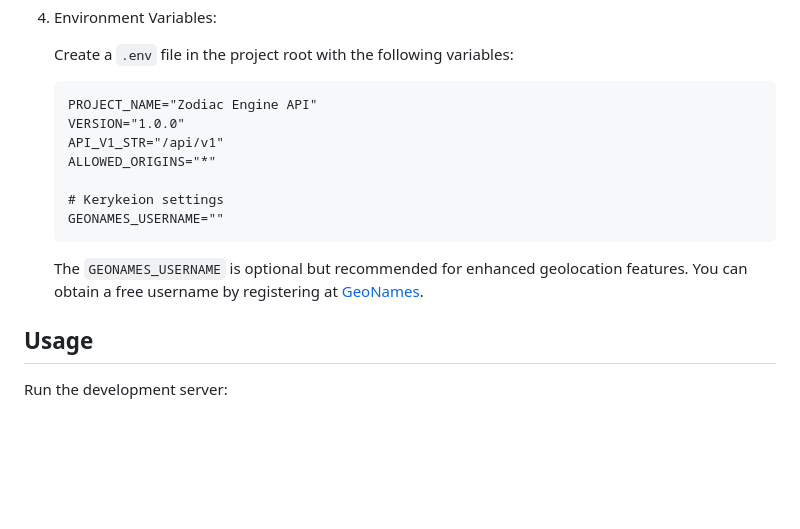
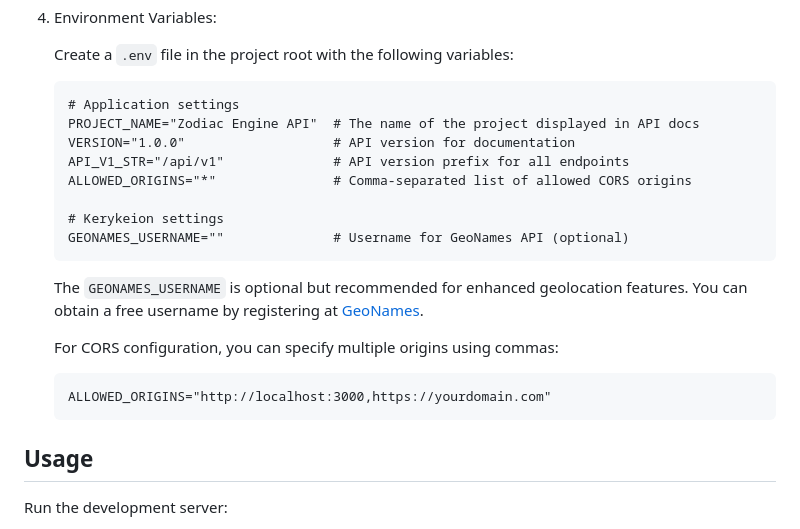
Before and after one commit to gsinghjay/zodiac-engine, a Markdown page: README.md, the part around one of its changes. GitHub-like rendering; blank space fills up the shorter version.

````diff
--- a/README.md
+++ b/README.md
@@ -41,17 +41,23 @@ A modern astrological calculation API powered by [Kerykeion](https://github.com/
 
    Create a `.env` file in the project root with the following variables:
    ```
-   PROJECT_NAME="Zodiac Engine API"
-   VERSION="1.0.0"
-   API_V1_STR="/api/v1"
-   ALLOWED_ORIGINS="*"
+   # Application settings
+   PROJECT_NAME="Zodiac Engine API"  # The name of the project displayed in API docs
+   VERSION="1.0.0"                   # API version for documentation
+   API_V1_STR="/api/v1"              # API version prefix for all endpoints
+   ALLOWED_ORIGINS="*"               # Comma-separated list of allowed CORS origins
 
    # Kerykeion settings
-   GEONAMES_USERNAME=""
+   GEONAMES_USERNAME=""              # Username for GeoNames API (optional)
    ```
 
    The `GEONAMES_USERNAME` is optional but recommended for enhanced geolocation features.
    You can obtain a free username by registering at [GeoNames](https://www.geonames.org/login).
+
+   For CORS configuration, you can specify multiple origins using commas:
+   ```
+   ALLOWED_ORIGINS="http://localhost:3000,https://yourdomain.com"
+   ```
 
 ## Usage
 
````
Also changed, not shown: other parts of README.md (+45 -5 lines).
